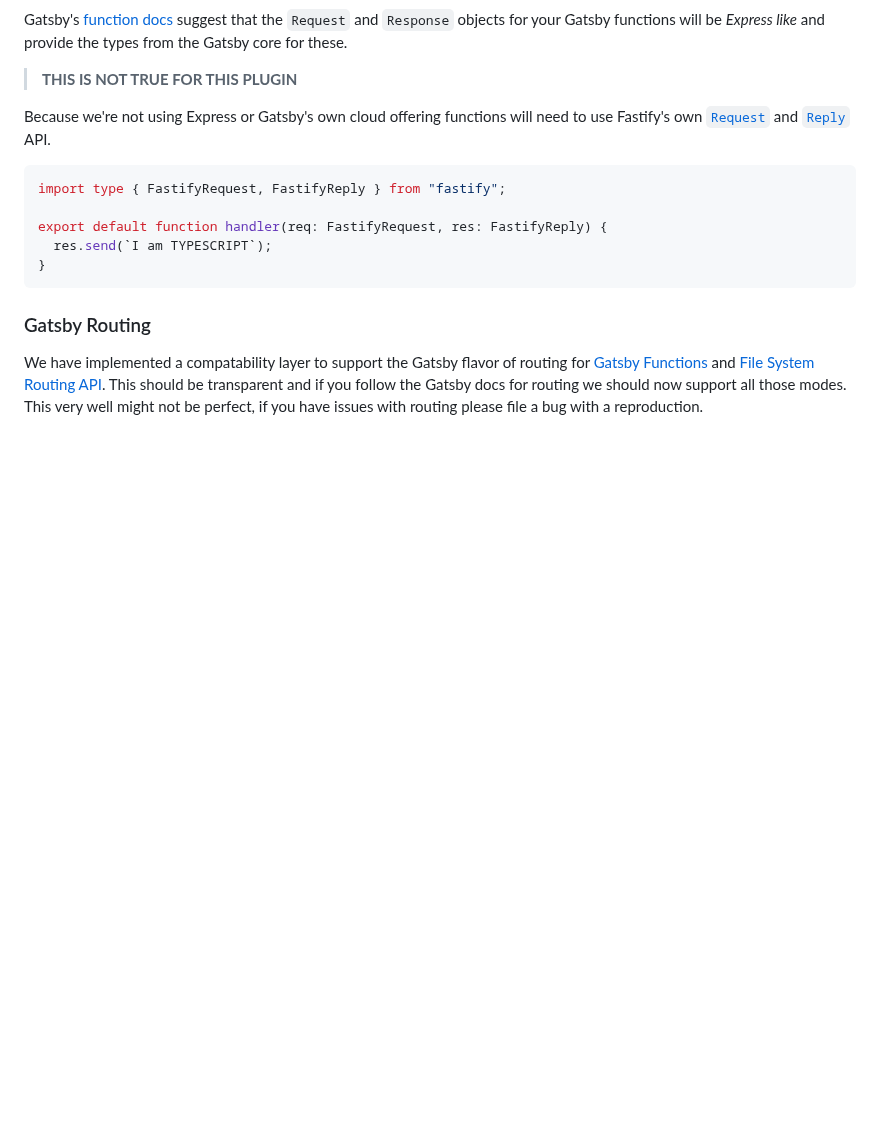
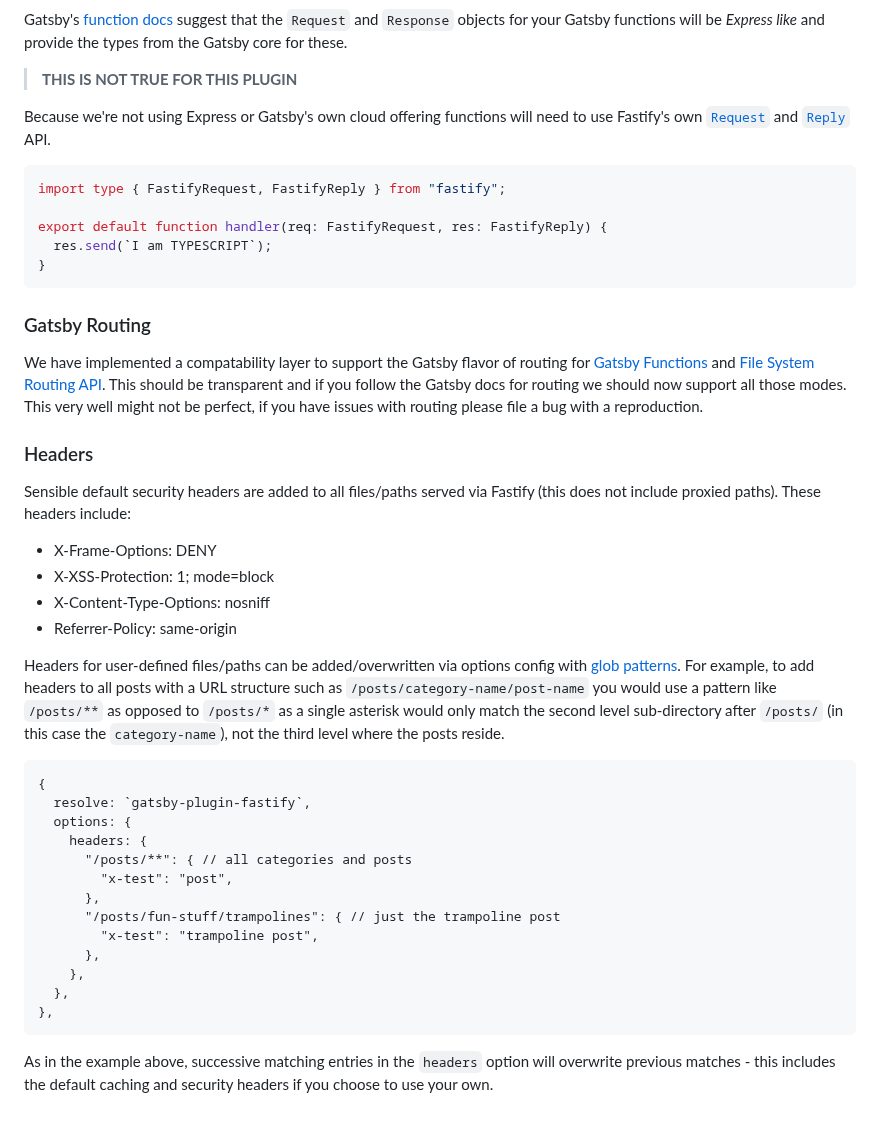
Before and after one commit to gatsby-uc/plugins, a Markdown page: packages/gatsby-plugin-fastify/README.md, the part around the change. GitHub-like rendering; blank space fills up the shorter version.

Commit message:
add headers documentation

````diff
--- a/packages/gatsby-plugin-fastify/README.md
+++ b/packages/gatsby-plugin-fastify/README.md
@@ -255,3 +255,32 @@ export default function handler(req: FastifyRequest, res: FastifyReply) {
 ### Gatsby Routing
 
 We have implemented a compatability layer to support the Gatsby flavor of routing for [Gatsby Functions](https://www.gatsbyjs.com/docs/reference/functions/routing/) and [File System Routing API](https://www.gatsbyjs.com/docs/reference/routing/file-system-route-api/#syntax-client-only-routes). This should be transparent and if you follow the Gatsby docs for routing we should now support all those modes. This very well might not be perfect, if you have issues with routing please file a bug with a reproduction.
+
+### Headers
+
+Sensible default security headers are added to all files/paths served via Fastify (this does not include proxied paths). These headers include:
+
+- X-Frame-Options: DENY
+- X-XSS-Protection: 1; mode=block
+- X-Content-Type-Options: nosniff
+- Referrer-Policy: same-origin
+
+Headers for user-defined files/paths can be added/overwritten via options config with [glob patterns](https://www.npmjs.com/package/picomatch#basic-globbing). For example, to add headers to all posts with a URL structure such as `/posts/category-name/post-name` you would use a pattern like `/posts/**` as opposed to `/posts/*` as a single asterisk would only match the second level sub-directory after `/posts/` (in this case the `category-name`), not the third level where the posts reside.
+
+```
+{
+  resolve: `gatsby-plugin-fastify`,
+  options: {
+    headers: {
+      "/posts/**": { // all categories and posts
+        "x-test": "post",
+      },
+      "/posts/fun-stuff/trampolines": { // just the trampoline post
+        "x-test": "trampoline post",
+      },
+    },
+  },
+},
+```
+
+As in the example above, successive matching entries in the `headers` option will overwrite previous matches - this includes the default caching and security headers if you choose to use your own.
````
